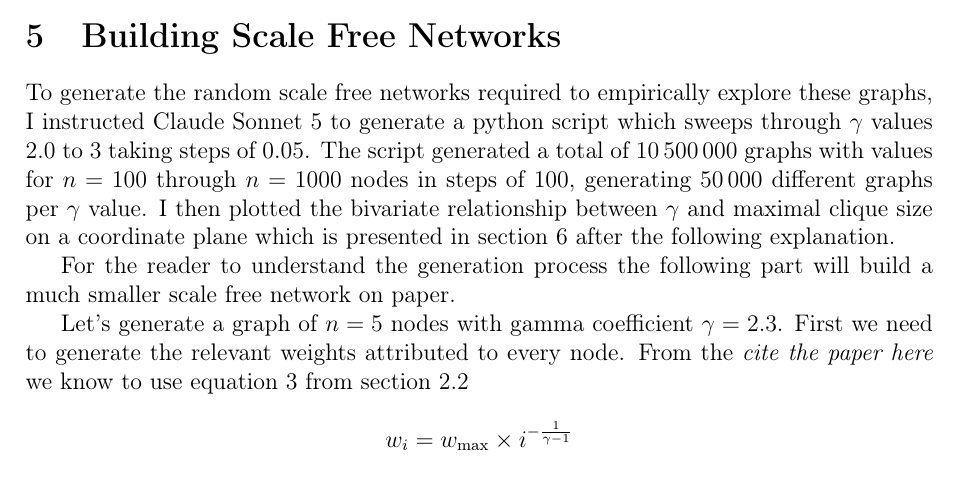
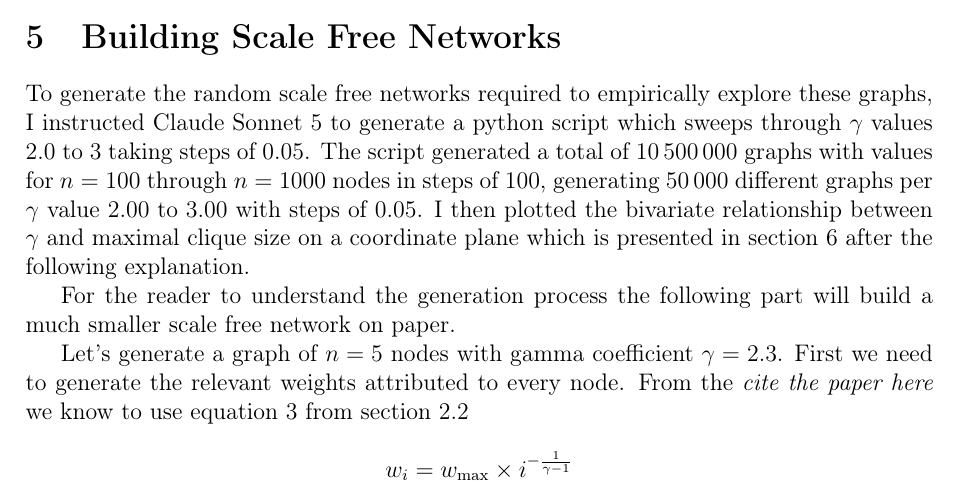
Before and after one commit to informatiky/LaTeX, a LaTeX document (Extended Essay/Johannes - Mathematics Extended Essay - Probabilistic method.tex): part of page 12 of 20, cut so that both start at the same text. Compiled offline with pdfLaTeX.

Commit message:
Auto-commit: 2026-10-19 21:56:50

```diff
--- a/Extended Essay/Johannes - Mathematics Extended Essay - Probabilistic method.tex
+++ b/Extended Essay/Johannes - Mathematics Extended Essay - Probabilistic method.tex
@@ -586,7 +586,7 @@ As a result this essay is taking an empirical approach to find a relation betwee
 
 % The theoretical derivation from section \ref{sec:predicting-clique-sizes} shows the inversely proportional relationship between the degree power coefficient \( \gamma \) and the maximum clique size of a scale free network.
 
-To generate the random scale free networks required to empirically explore these graphs, I instructed Claude Sonnet 5 to generate a python script which sweeps through \( \gamma \) values 2.0 to 3 taking steps of 0.05. The script generated a total of \(\num{10500000}\) graphs with values for \( n =100\) through \( n =1000\) nodes in steps of \(\num{100}\), generating \(\num{50000}\) different graphs per \( \gamma \) value. I then plotted the bivariate relationship between \( \gamma \) and maximal clique size on a coordinate plane which is presented in section \ref{sec:presenting-understanding-results} after the following explanation.
+To generate the random scale free networks required to empirically explore these graphs, I instructed Claude Sonnet 5 to generate a python script which sweeps through \( \gamma \) values 2.0 to 3 taking steps of 0.05. The script generated a total of \(\num{10500000}\) graphs with values for \( n =100\) through \( n =1000\) nodes in steps of \(\num{100}\), generating \(\num{50000}\) different graphs per \( \gamma \) value \(2.00 \text{ to } 3.00\) with steps of \(0.05 \). I then plotted the bivariate relationship between \( \gamma \) and maximal clique size on a coordinate plane which is presented in section \ref{sec:presenting-understanding-results} after the following explanation.
 
 For the reader to understand the generation process the following part will build a much smaller scale free network on paper.
 
```
Also changed, not shown: 1 other file.
